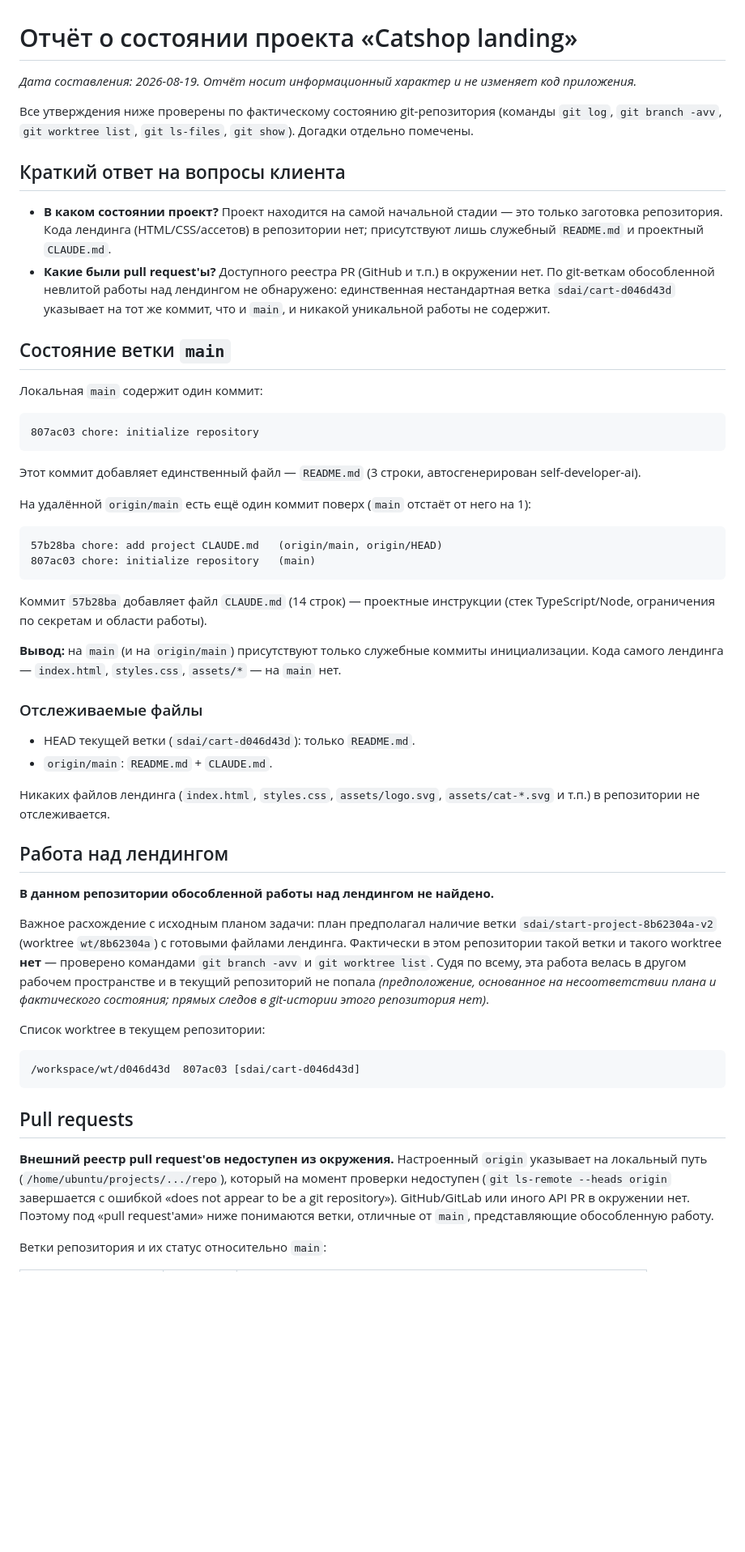
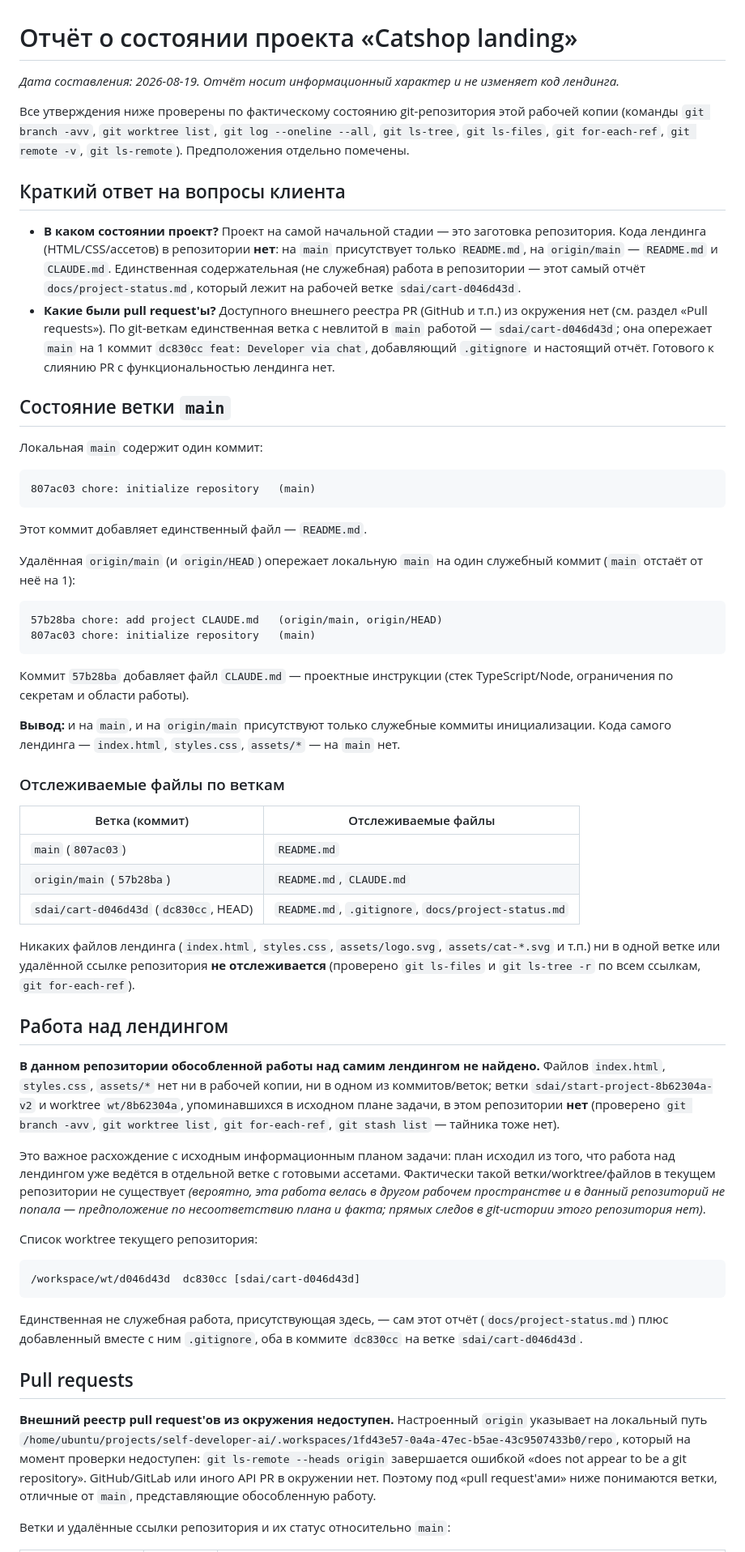
Before and after one commit to barsukov-d/cats-shop-worktree-test, a Markdown page: docs/project-status.md, the part around one of its changes. Shown at 81% size. Rendered like a GitHub page; blank space fills up the shorter version.

Commit message:
feat: Developer via chat

````diff
--- a/docs/project-status.md
+++ b/docs/project-status.md
@@ -1,82 +1,99 @@
 # Отчёт о состоянии проекта «Catshop landing»
 
-_Дата составления: 2026-08-19. Отчёт носит информационный характер и не изменяет код приложения._
+_Дата составления: 2026-08-19. Отчёт носит информационный характер и не изменяет код лендинга._
 
-Все утверждения ниже проверены по фактическому состоянию git-репозитория
-(команды `git log`, `git branch -avv`, `git worktree list`, `git ls-files`,
-`git show`). Догадки отдельно помечены.
+Все утверждения ниже проверены по фактическому состоянию git-репозитория этой
+рабочей копии (команды `git branch -avv`, `git worktree list`,
+`git log --oneline --all`, `git ls-tree`, `git ls-files`, `git for-each-ref`,
+`git remote -v`, `git ls-remote`). Предположения отдельно помечены.
 
 ## Краткий ответ на вопросы клиента
 
-- **В каком состоянии проект?** Проект находится на самой начальной стадии —
-  это только заготовка репозитория. Кода лендинга (HTML/CSS/ассетов) в
-  репозитории нет; присутствуют лишь служебный `README.md` и проектный
-  `CLAUDE.md`.
-- **Какие были pull request'ы?** Доступного реестра PR (GitHub и т.п.) в
-  окружении нет. По git-веткам обособленной невлитой работы над лендингом не
-  обнаружено: единственная нестандартная ветка `sdai/cart-d046d43d` указывает на
-  тот же коммит, что и `main`, и никакой уникальной работы не содержит.
+- **В каком состоянии проект?** Проект на самой начальной стадии — это заготовка
+  репозитория. Кода лендинга (HTML/CSS/ассетов) в репозитории **нет**: на `main`
+  присутствует только `README.md`, на `origin/main` — `README.md` и `CLAUDE.md`.
+  Единственная содержательная (не служебная) работа в репозитории — этот самый
+  отчёт `docs/project-status.md`, который лежит на рабочей ветке
+  `sdai/cart-d046d43d`.
+- **Какие были pull request'ы?** Доступного внешнего реестра PR (GitHub и т.п.)
+  из окружения нет (см. раздел «Pull requests»). По git-веткам единственная
+  ветка с невлитой в `main` работой — `sdai/cart-d046d43d`; она опережает `main`
+  на 1 коммит `dc830cc feat: Developer via chat`, добавляющий `.gitignore` и
+  настоящий отчёт. Готового к слиянию PR с функциональностью лендинга нет.
 
 ## Состояние ветки `main`
 
 Локальная `main` содержит один коммит:
 
 ```
-807ac03 chore: initialize repository
+807ac03 chore: initialize repository   (main)
 ```
 
-Этот коммит добавляет единственный файл — `README.md` (3 строки, автосгенерирован
-self-developer-ai).
+Этот коммит добавляет единственный файл — `README.md`.
 
-На удалённой `origin/main` есть ещё один коммит поверх (`main` отстаёт от него на 1):
+Удалённая `origin/main` (и `origin/HEAD`) опережает локальную `main` на один
+служебный коммит (`main` отстаёт от неё на 1):
 
 ```
 57b28ba chore: add project CLAUDE.md   (origin/main, origin/HEAD)
 807ac03 chore: initialize repository   (main)
 ```
 
-Коммит `57b28ba` добавляет файл `CLAUDE.md` (14 строк) — проектные инструкции
-(стек TypeScript/Node, ограничения по секретам и области работы).
+Коммит `57b28ba` добавляет файл `CLAUDE.md` — проектные инструкции (стек
+TypeScript/Node, ограничения по секретам и области работы).
 
-**Вывод:** на `main` (и на `origin/main`) присутствуют только служебные коммиты
+**Вывод:** и на `main`, и на `origin/main` присутствуют только служебные коммиты
 инициализации. Кода самого лендинга — `index.html`, `styles.css`, `assets/*` —
 на `main` нет.
 
-### Отслеживаемые файлы
+### Отслеживаемые файлы по веткам
 
-- HEAD текущей ветки (`sdai/cart-d046d43d`): только `README.md`.
-- `origin/main`: `README.md` + `CLAUDE.md`.
+| Ветка (коммит) | Отслеживаемые файлы |
+|----------------|---------------------|
+| `main` (`807ac03`) | `README.md` |
+| `origin/main` (`57b28ba`) | `README.md`, `CLAUDE.md` |
+| `sdai/cart-d046d43d` (`dc830cc`, HEAD) | `README.md`, `.gitignore`, `docs/project-status.md` |
 
 Никаких файлов лендинга (`index.html`, `styles.css`, `assets/logo.svg`,
-`assets/cat-*.svg` и т.п.) в репозитории не отслеживается.
+`assets/cat-*.svg` и т.п.) ни в одной ветке или удалённой ссылке репозитория
+**не отслеживается** (проверено `git ls-files` и `git ls-tree -r` по всем
+ссылкам, `git for-each-ref`).
 
 ## Работа над лендингом
 
-**В данном репозитории обособленной работы над лендингом не найдено.**
+**В данном репозитории обособленной работы над самим лендингом не найдено.**
+Файлов `index.html`, `styles.css`, `assets/*` нет ни в рабочей копии, ни в одном
+из коммитов/веток; ветки `sdai/start-project-8b62304a-v2` и worktree
+`wt/8b62304a`, упоминавшихся в исходном плане задачи, в этом репозитории **нет**
+(проверено `git branch -avv`, `git worktree list`, `git for-each-ref`, `git
+stash list` — тайника тоже нет).
 
-Важное расхождение с исходным планом задачи: план предполагал наличие ветки
-`sdai/start-project-8b62304a-v2` (worktree `wt/8b62304a`) с готовыми файлами
-лендинга. Фактически в этом репозитории такой ветки и такого worktree **нет** —
-проверено командами `git branch -avv` и `git worktree list`. Судя по всему, эта
-работа велась в другом рабочем пространстве и в текущий репозиторий не попала
-_(предположение, основанное на несоответствии плана и фактического состояния;
-прямых следов в git-истории этого репозитория нет)_.
+Это важное расхождение с исходным информационным планом задачи: план исходил из
+того, что работа над лендингом уже ведётся в отдельной ветке с готовыми
+ассетами. Фактически такой ветки/worktree/файлов в текущем репозитории не
+существует _(вероятно, эта работа велась в другом рабочем пространстве и в данный
+репозиторий не попала — предположение по несоответствию плана и факта; прямых
+следов в git-истории этого репозитория нет)_.
 
-Список worktree в текущем репозитории:
+Список worktree текущего репозитория:
 
 ```
-/workspace/wt/d046d43d  807ac03 [sdai/cart-d046d43d]
+/workspace/wt/d046d43d  dc830cc [sdai/cart-d046d43d]
 ```
+
+Единственная не служебная работа, присутствующая здесь, — сам этот отчёт
+(`docs/project-status.md`) плюс добавленный вместе с ним `.gitignore`, оба в
+коммите `dc830cc` на ветке `sdai/cart-d046d43d`.
 
 ## Pull requests
 
-**Внешний реестр pull request'ов недоступен из окружения.** Настроенный `origin`
+**Внешний реестр pull request'ов из окружения недоступен.** Настроенный `origin`
 указывает на локальный путь
-(`/home/ubuntu/projects/.../repo`), который на момент проверки недоступен
-(`git ls-remote --heads origin` завершается с ошибкой «does not appear to be a
-git repository»). GitHub/GitLab или иного API PR в окружении нет. Поэтому под
-«pull request'ами» ниже понимаются ветки, отличные от `main`, представляющие
-обособленную работу.
+`/home/ubuntu/projects/self-developer-ai/.workspaces/1fd43e57-0a4a-47ec-b5ae-43c9507433b0/repo`,
+который на момент проверки недоступен: `git ls-remote --heads origin` завершается
+ошибкой «does not appear to be a git repository». GitHub/GitLab или иного API PR
+в окружении нет. Поэтому под «pull request'ами» ниже понимаются ветки, отличные
+от `main`, представляющие обособленную работу.
 
-Ветки репозитория и их статус относительно `main`:
+Ветки и удалённые ссылки репозитория и их статус относительно `main`:
 
````
Also changed, not shown: other parts of docs/project-status.md (+15 -13 lines).
